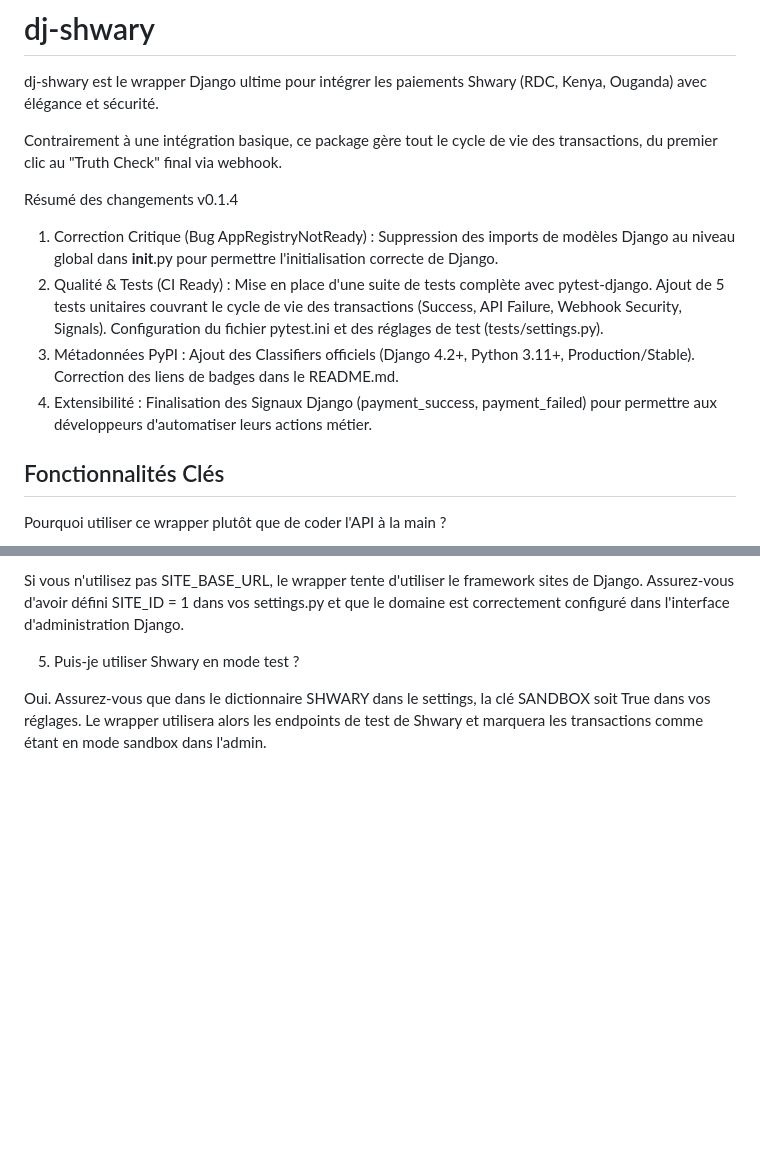
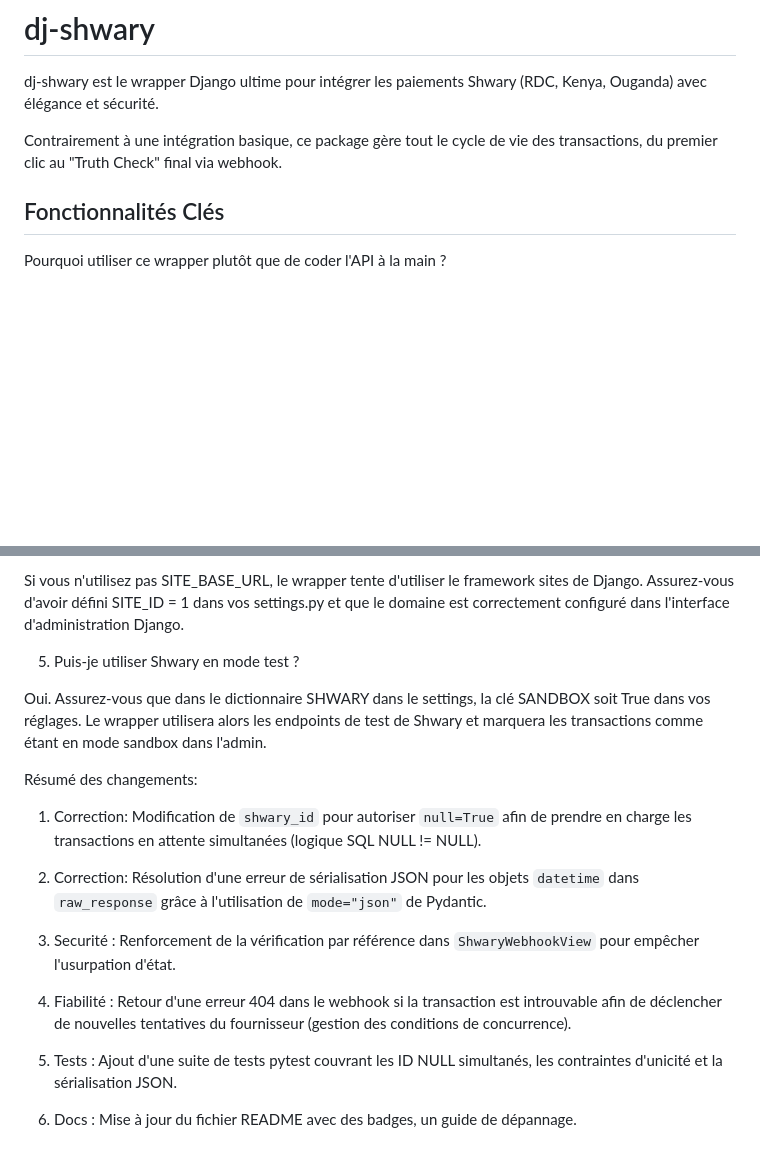
Before and after one commit to josue46/dj-shwary, a Markdown page: README.md, 2 parts joined by grey strips. Rendered like a GitHub page; blank space fills up the shorter version.

```diff
--- a/README.md
+++ b/README.md
@@ -9,21 +9,6 @@
 dj-shwary est le wrapper Django ultime pour intégrer les paiements Shwary (RDC, Kenya, Ouganda) avec élégance et sécurité.
 
 Contrairement à une intégration basique, ce package gère tout le cycle de vie des transactions, du premier clic au "Truth Check" final via webhook.
-
-Résumé des changements v0.1.4
-1. Correction Critique (Bug AppRegistryNotReady) :
-    Suppression des imports de modèles Django au niveau global dans __init__.py
-    pour permettre l'initialisation correcte de Django.
-2. Qualité & Tests (CI Ready) :
-    Mise en place d'une suite de tests complète avec pytest-django.
-    Ajout de 5 tests unitaires couvrant le cycle de vie des transactions (Success, API Failure, Webhook Security, Signals).
-    Configuration du fichier pytest.ini et des réglages de test (tests/settings.py).
-3. Métadonnées PyPI :
-    Ajout des Classifiers officiels (Django 4.2+, Python 3.11+, Production/Stable).
-    Correction des liens de badges dans le README.md.
-4. Extensibilité :
-    Finalisation des Signaux Django (payment_success, payment_failed) pour permettre aux développeurs d'automatiser leurs actions métier.
-
 
 ## Fonctionnalités Clés
 
@@ -194,3 +179,17 @@ Si vous n'utilisez pas SITE_BASE_URL, le wrapper tente d'utiliser le framework s
 5. Puis-je utiliser Shwary en mode test ?
 
 Oui. Assurez-vous que dans le dictionnaire SHWARY dans le settings, la clé SANDBOX soit True dans vos réglages. Le wrapper utilisera alors les endpoints de test de Shwary et marquera les transactions comme étant en mode sandbox dans l'admin.
+
+Résumé des changements:
+
+1. Correction: Modification de `shwary_id` pour autoriser `null=True` afin de prendre en charge les transactions en attente simultanées (logique SQL NULL != NULL).
+
+2. Correction: Résolution d'une erreur de sérialisation JSON pour les objets `datetime` dans `raw_response` grâce à l'utilisation de `mode="json"` de Pydantic.
+
+3. Securité : Renforcement de la vérification par référence dans `ShwaryWebhookView` pour empêcher l'usurpation d'état.
+
+4. Fiabilité : Retour d'une erreur 404 dans le webhook si la transaction est introuvable afin de déclencher de nouvelles tentatives du fournisseur (gestion des conditions de concurrence).
+
+5. Tests : Ajout d'une suite de tests pytest couvrant les ID NULL simultanés, les contraintes d'unicité et la sérialisation JSON.
+
+6. Docs : Mise à jour du fichier README avec des badges, un guide de dépannage.
```
